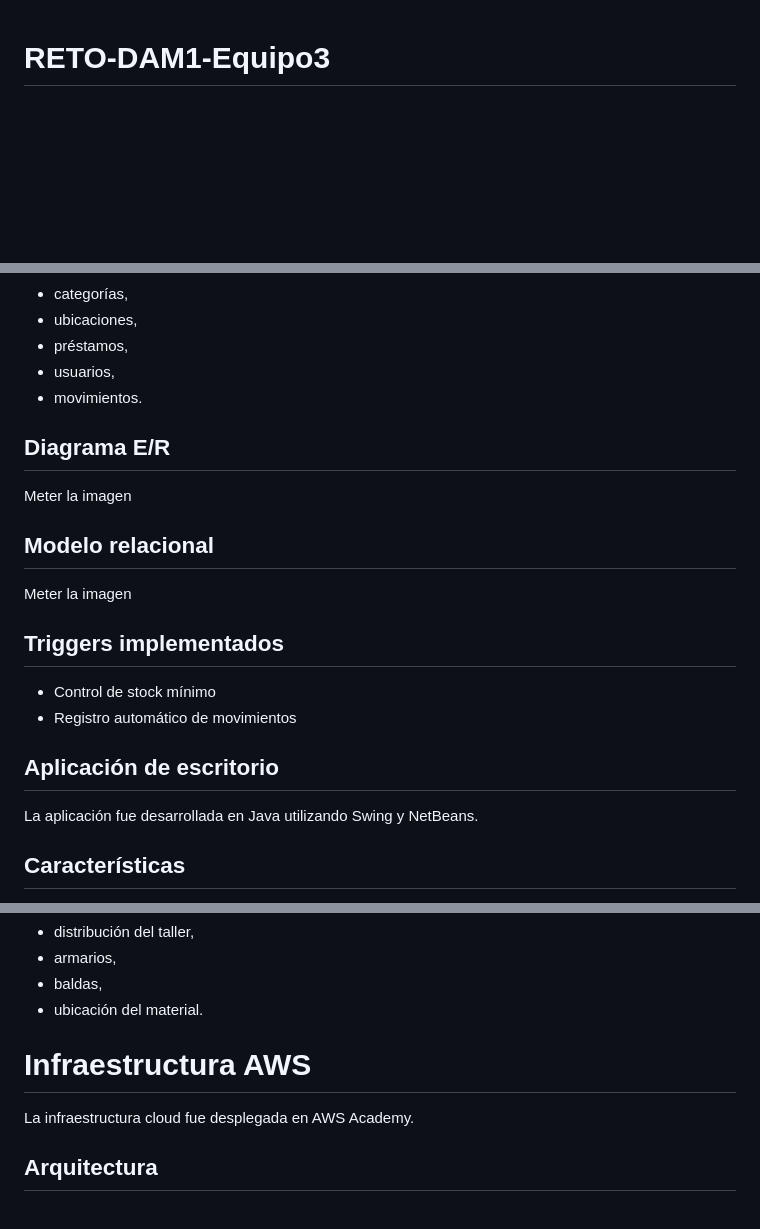
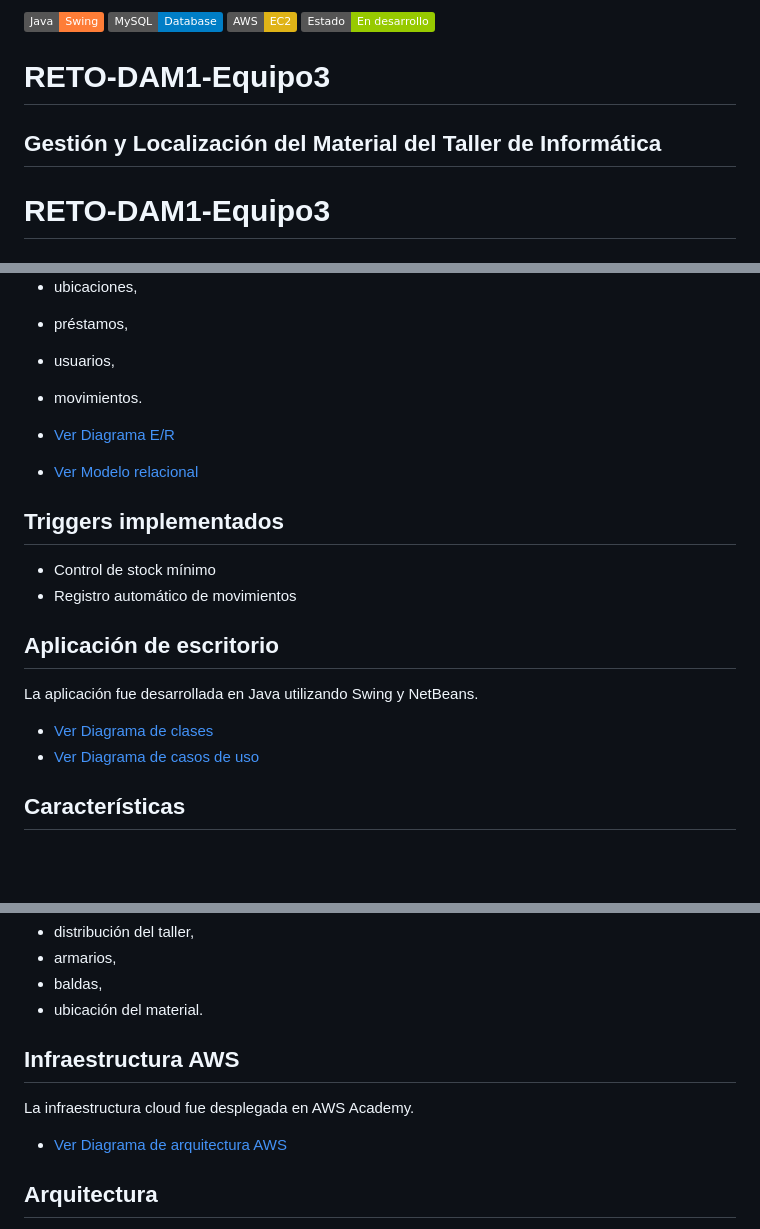
Before and after one commit to ManuelGE55/RETO-DAM1-Equipo3, a Markdown page: README.md, 3 parts joined by grey strips. GitHub-like rendering; badges without logos; blank space fills up the shorter version.

```diff
--- a/README.md
+++ b/README.md
@@ -1,3 +1,12 @@
+![Java](https://img.shields.io/badge/Java-Swing-orange)
+![MySQL](https://img.shields.io/badge/MySQL-Database-blue)
+![AWS](https://img.shields.io/badge/AWS-EC2-yellow)
+![Estado](https://img.shields.io/badge/Estado-En%20desarrollo-green)
+
+# RETO-DAM1-Equipo3
+
+## Gestión y Localización del Material del Taller de Informática
+
 # RETO-DAM1-Equipo3
 
 ## Gestión y Localización del Material del Taller de Informática
@@ -99,13 +108,8 @@ La base de datos fue desarrollada en MySQL y diseñada para gestionar:
 - usuarios,
 - movimientos.
 
-## Diagrama E/R
-
-Meter la imagen
-
-## Modelo relacional
-
-Meter la imagen
+- [Ver Diagrama E/R](#diagrama-er)
+- [Ver Modelo relacional](#modelo-relacional)
 
 ## Triggers implementados
 
@@ -115,6 +119,9 @@ Meter la imagen
 ## Aplicación de escritorio
 
 La aplicación fue desarrollada en Java utilizando Swing y NetBeans.
+
+- [Ver Diagrama de clases](#diagrama-de-clases)
+- [Ver Diagrama de casos de uso](#diagrama-de-casos-de-uso)
 
 ## Características
 
@@ -141,9 +148,11 @@ Permite visualizar:
 - baldas,
 - ubicación del material.
 
-# Infraestructura AWS
+## Infraestructura AWS
 
 La infraestructura cloud fue desplegada en AWS Academy.
+
+- [Ver Diagrama de arquitectura AWS](#diagrama-de-arquitectura-aws)
 
 ## Arquitectura
 
```
